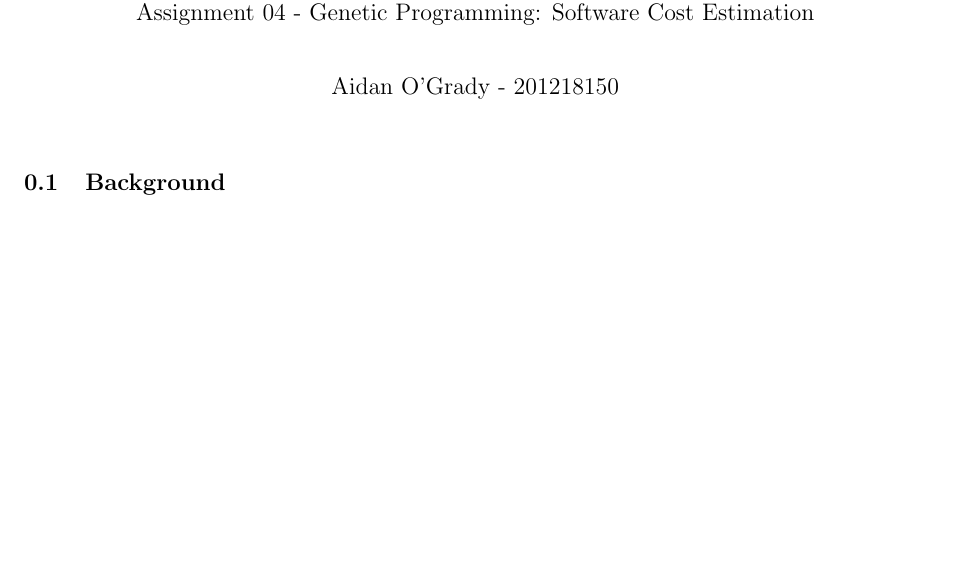
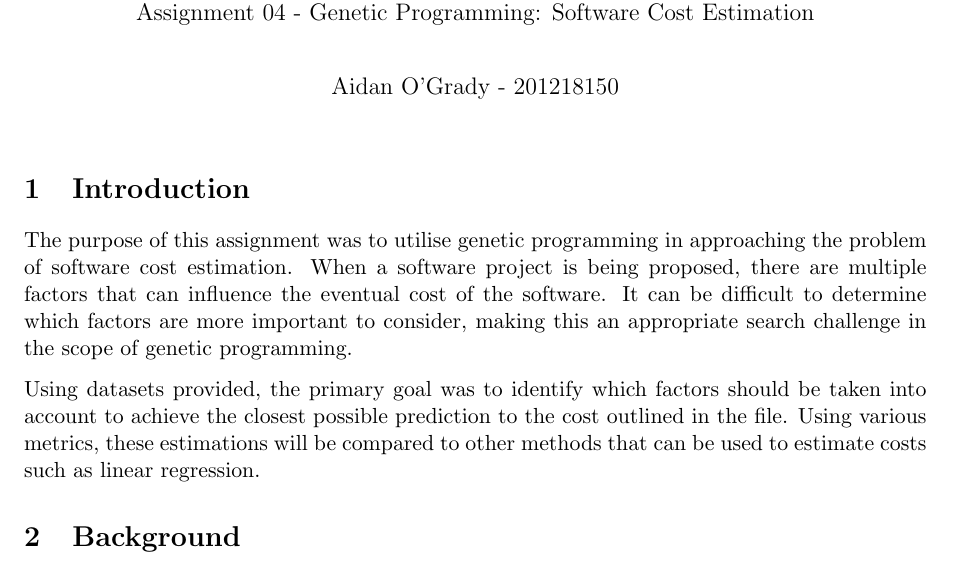
Before and after one commit to ANuclearError/CS547-Assignment04, a LaTeX document (report/report.tex): part of the page, cut so that both start at the same text, the shorter picture padded with empty space. Compiled offline with pdfLaTeX.

Commit message:
Added basic introduction to report.

```diff
--- a/report/report.tex
+++ b/report/report.tex
@@ -21,14 +21,19 @@
 \author{Aidan O'Grady - 201218150}
 \date{}
 \maketitle
-\subsection{Background} % (fold)
-\label{sub:background}
-% subsection background (end)
+\section{Introduction} % (fold)
+\label{sec:introduction}
+The purpose of this assignment was to utilise genetic programming in approaching
+the problem of software cost estimation. When a software project is being
+proposed, there are multiple factors that can influence the eventual cost of the
+software. It can be difficult to determine which factors are more important to
+consider, making this an appropriate search challenge in the scope of genetic
+programming.
 
-\subsection{Implementation Details} % (fold)
-\label{sub:implementation_details}
-% subsection implementation_details (end)
+Using datasets provided, the primary goal was to identify which factors should
+be taken into account to achieve the closest possible prediction to the cost
+outlined in the file. Using various metrics, these estimations will be compared
+to other methods that can be used to estimate costs such as linear regression.
+% section introduction (end)
 
-\subsection{Results} % (fold)
-\label{sub:results}
-% subsection results (end)
+\section{Background} % (fold)
```
Also changed, not shown: report/report.tex (16 more changed lines).
